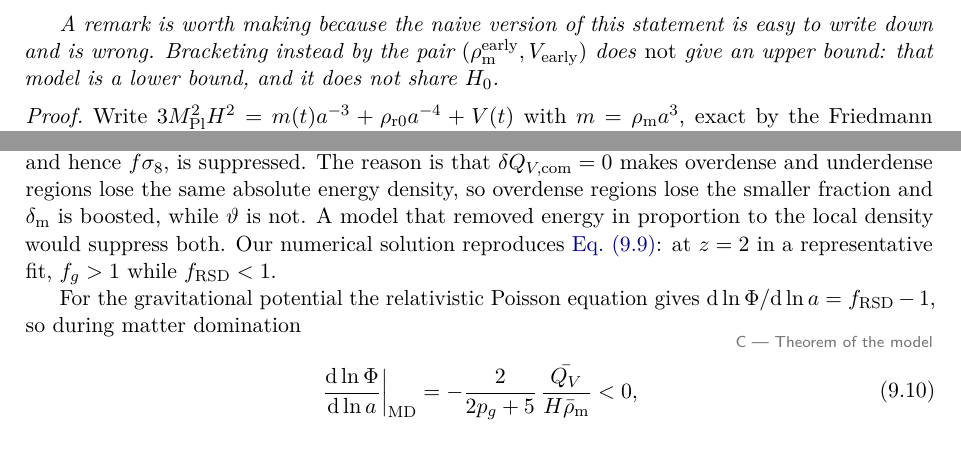
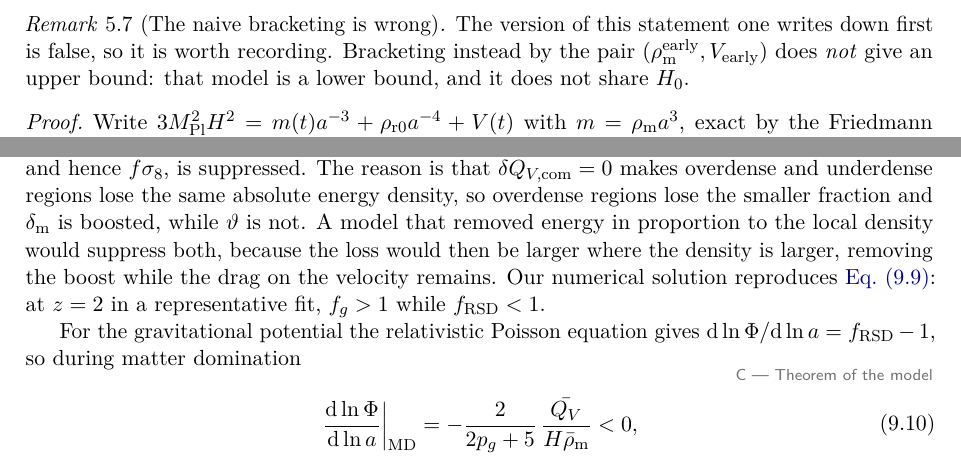
Before and after one commit to satisfymath/rg-ns, a LaTeX paper (paper/main.tex, which reads paper/sections/05_positivity_ide.tex, paper/sections/09_perturbations.tex): two parts of pages 18 and 29 of 55, joined at a grey line, cut at the place of the change. Compiled offline with pdfLaTeX.

Commit message:
Two more minors: a remark that was inside a theorem, and an asserted universal
The sandwich theorem's statement contained a paragraph explaining why the
obvious version of the bound is false. Good material, but not part of the
statement; it is now a remark beside it.

Section 9 asserted that any model removing energy in proportion to the local
density suppresses both growth and velocity, with no argument. The one-line
reason is now given.

Co-Authored-By: Claude Opus 5 (1M context) <noreply@anthropic.com>
Claude-Session: https://claude.ai/code/session_01LSaoSxSXggvkhQrCBJ1Mfs

```diff
--- a/paper/sections/05_positivity_ide.tex
+++ b/paper/sections/05_positivity_ide.tex
@@ -165,11 +165,14 @@ independent of that choice.
   cosmological constant; it remains a valid bound on $E^2$, but ceases to be a
   physical $\LCDM$ cosmology.
 
-  A remark is worth making because the naive version of this statement is easy
-  to write down and is wrong. Bracketing instead by the pair
+\end{theorem}
+
+\begin{remark}[The naive bracketing is wrong]\label{rem:sandwich-naive}
+  The version of this statement one writes down first is false, so it is worth
+  recording. Bracketing instead by the pair
   $(\rho_{\rm m}^{\rm early},V_{\rm early})$ does \emph{not} give an upper
   bound: that model is a lower bound, and it does not share $\Hz$.
-\end{theorem}
+\end{remark}
 
 \begin{proof}
   Write $3\Mpl^2\Hub^2=m(t)a^{-3}+\rho_{\rm r0}a^{-4}+\rhoV(t)$ with
--- a/paper/sections/09_perturbations.tex
+++ b/paper/sections/09_perturbations.tex
@@ -214,7 +214,9 @@ the velocity field, and hence $\fsig$, is suppressed. The reason is that
 $\delta Q_{V,\rm com}=0$ makes overdense and underdense regions lose the same
 absolute energy density, so overdense regions lose the smaller fraction and
 $\delta_{\rm m}$ is boosted, while $\vartheta$ is not. A model that removed
-energy in proportion to the local density would suppress both. Our numerical
+energy in proportion to the local density would suppress both, because the loss
+would then be larger where the density is larger, removing the boost while the
+drag on the velocity remains. Our numerical
 solution reproduces \cref{eq:perturbations-growth-signature}: at $z=2$ in a
 representative fit, $f_g>1$ while $f_{\rm RSD}<1$.
 
```
